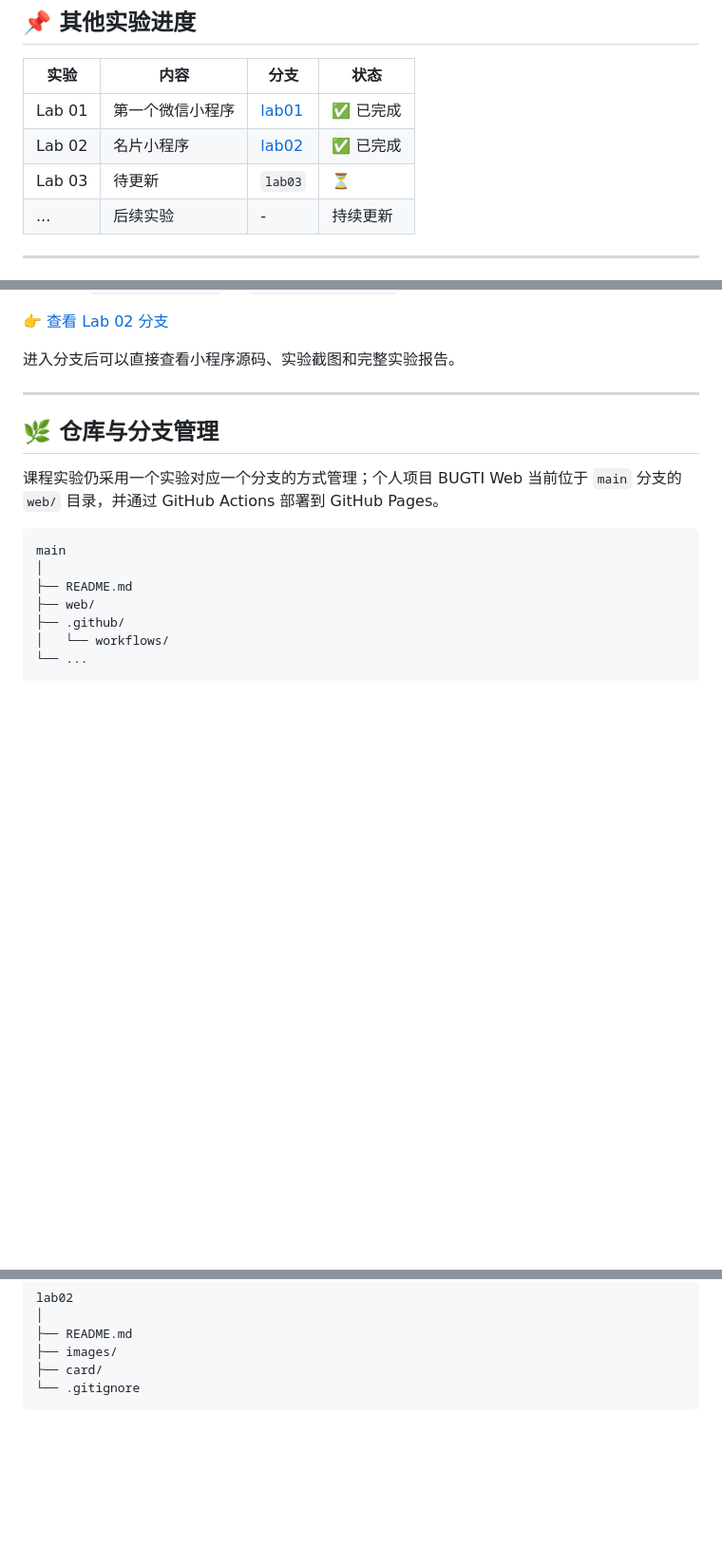
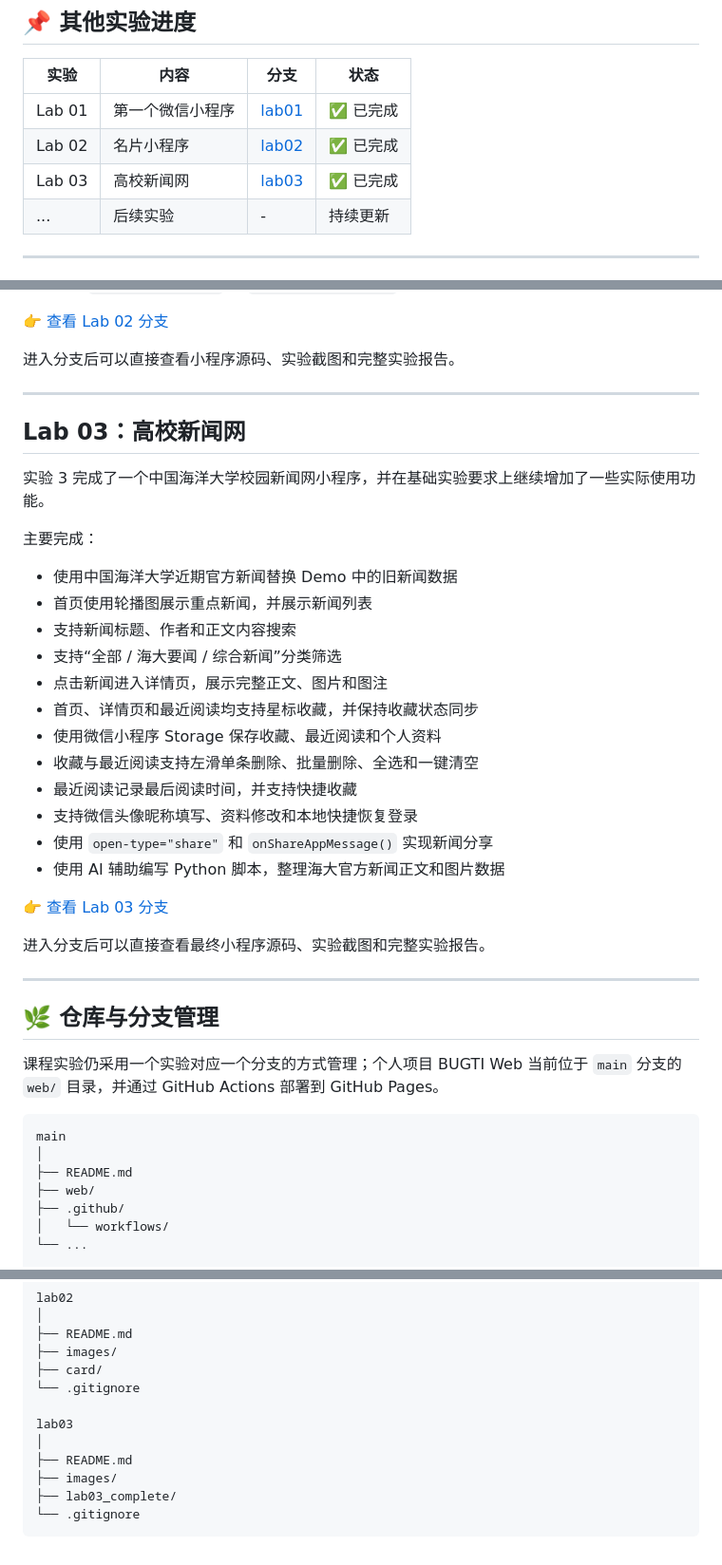
Before and after one commit to qiqiqisi/ouc-mobile-software-development, a Markdown page: README.md, 3 parts joined by grey strips. Shown at 95% size. Rendered like a GitHub page; blank space fills up the shorter version.

Commit message:
更新 README：补充 Lab 03

````diff
--- a/README.md
+++ b/README.md
@@ -68,7 +68,7 @@ BUGTI Web v1.0.0 **暂时没有账号系统和云端同步**。当前记录保
 | ------ | ---------------- | ------------------------------------------------------------ | -------- |
 | Lab 01 | 第一个微信小程序 | [lab01](https://github.com/qiqiqisi/ouc-mobile-software-development/tree/lab01) | ✅ 已完成 |
 | Lab 02 | 名片小程序       | [lab02](https://github.com/qiqiqisi/ouc-mobile-software-development/tree/lab02) | ✅ 已完成 |
-| Lab 03 | 待更新           | `lab03`                                                      | ⏳        |
+| Lab 03 | 高校新闻网       | [lab03](https://github.com/qiqiqisi/ouc-mobile-software-development/tree/lab03) | ✅ 已完成 |
 | ...    | 后续实验         | -                                                            | 持续更新 |
 
 ---
@@ -117,6 +117,31 @@ BUGTI Web v1.0.0 **暂时没有账号系统和云端同步**。当前记录保
 
 ---
 
+## Lab 03：高校新闻网
+
+实验 3 完成了一个中国海洋大学校园新闻网小程序，并在基础实验要求上继续增加了一些实际使用功能。
+
+主要完成：
+
+- 使用中国海洋大学近期官方新闻替换 Demo 中的旧新闻数据
+- 首页使用轮播图展示重点新闻，并展示新闻列表
+- 支持新闻标题、作者和正文内容搜索
+- 支持“全部 / 海大要闻 / 综合新闻”分类筛选
+- 点击新闻进入详情页，展示完整正文、图片和图注
+- 首页、详情页和最近阅读均支持星标收藏，并保持收藏状态同步
+- 使用微信小程序 Storage 保存收藏、最近阅读和个人资料
+- 收藏与最近阅读支持左滑单条删除、批量删除、全选和一键清空
+- 最近阅读记录最后阅读时间，并支持快捷收藏
+- 支持微信头像昵称填写、资料修改和本地快捷恢复登录
+- 使用 `open-type="share"` 和 `onShareAppMessage()` 实现新闻分享
+- 使用 AI 辅助编写 Python 脚本，整理海大官方新闻正文和图片数据
+
+👉 [查看 Lab 03 分支](https://github.com/qiqiqisi/ouc-mobile-software-development/tree/lab03)
+
+进入分支后可以直接查看最终小程序源码、实验截图和完整实验报告。
+
+---
+
 ## 🌿 仓库与分支管理
 
 课程实验仍采用一个实验对应一个分支的方式管理；个人项目 BUGTI Web 当前位于 `main` 分支的 `web/` 目录，并通过 GitHub Actions 部署到 GitHub Pages。
@@ -144,4 +169,11 @@ lab02
 ├── images/
 ├── card/
 └── .gitignore
+
+lab03
+│
+├── README.md
+├── images/
+├── lab03_complete/
+└── .gitignore
 ```
````
